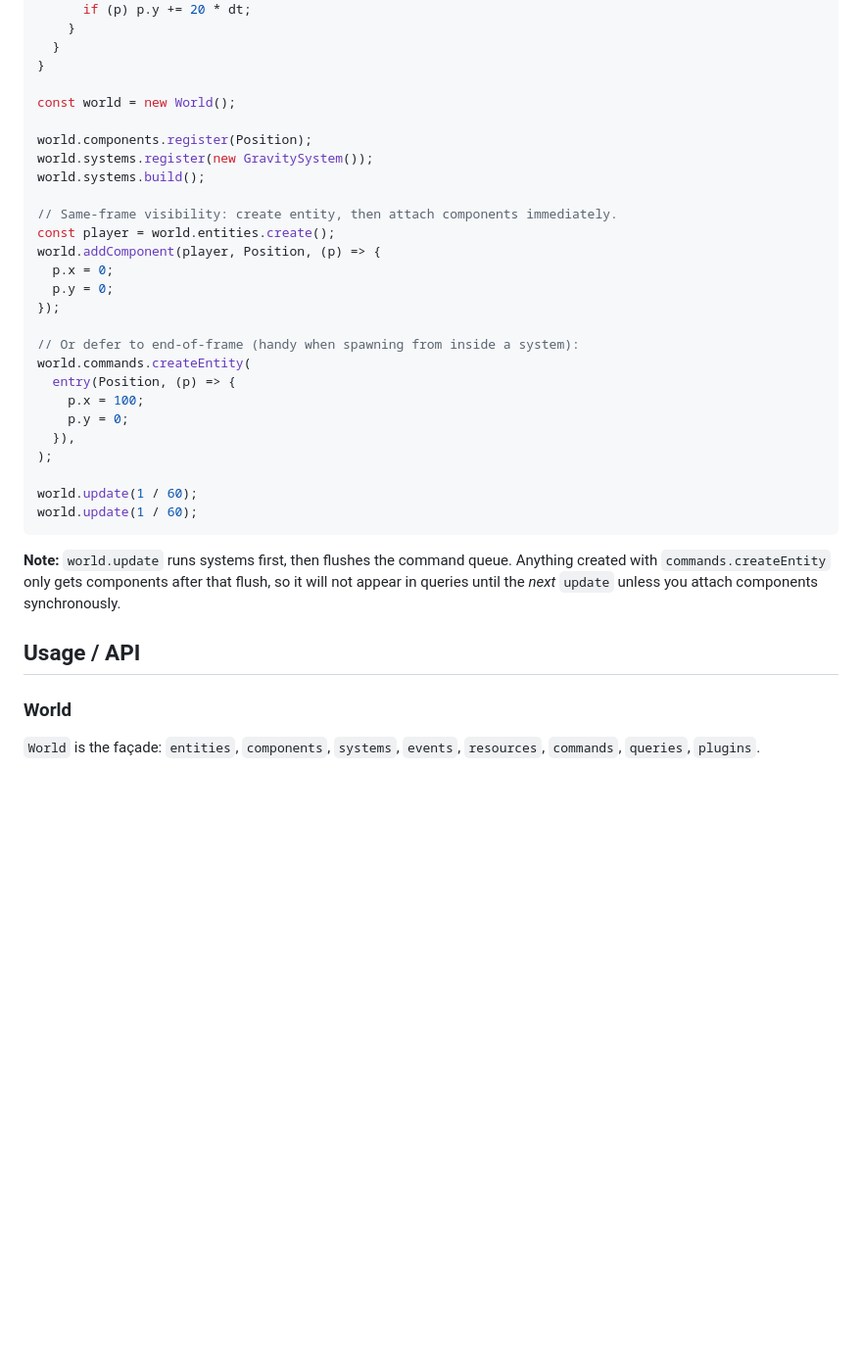
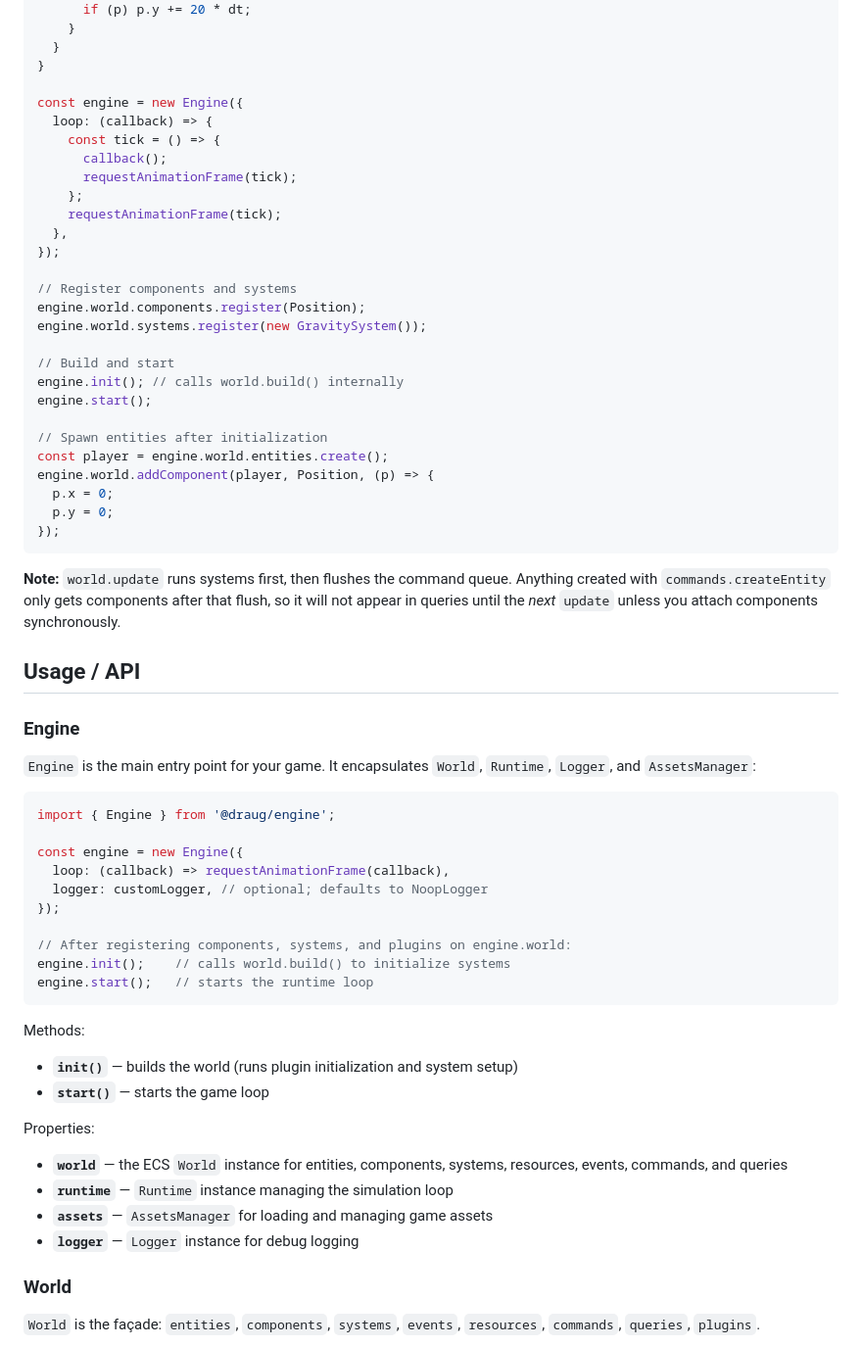
Before and after one commit to yazmeyaa/draug-engine, a Markdown page: packages/engine/README.md, the part around one of its changes. Shown at 98% size. Drawn GitHub-style; blank space fills up the shorter version.

````diff
--- a/packages/engine/README.md
+++ b/packages/engine/README.md
@@ -65,34 +89,62 @@ class GravitySystem extends SystemBase {
   }
 }
 
-const world = new World();
+const engine = new Engine({
+  loop: (callback) => {
+    const tick = () => {
+      callback();
+      requestAnimationFrame(tick);
+    };
+    requestAnimationFrame(tick);
+  },
+});
 
-world.components.register(Position);
-world.systems.register(new GravitySystem());
-world.systems.build();
+// Register components and systems
+engine.world.components.register(Position);
+engine.world.systems.register(new GravitySystem());
 
-// Same-frame visibility: create entity, then attach components immediately.
-const player = world.entities.create();
-world.addComponent(player, Position, (p) => {
+// Build and start
+engine.init(); // calls world.build() internally
+engine.start();
+
+// Spawn entities after initialization
+const player = engine.world.entities.create();
+engine.world.addComponent(player, Position, (p) => {
   p.x = 0;
   p.y = 0;
 });
-
-// Or defer to end-of-frame (handy when spawning from inside a system):
-world.commands.createEntity(
-  entry(Position, (p) => {
-    p.x = 100;
-    p.y = 0;
-  }),
-);
-
-world.update(1 / 60);
-world.update(1 / 60);
 ```
 
 **Note:** `world.update` runs systems first, then flushes the command queue. Anything created with `commands.createEntity` only gets components after that flush, so it will not appear in queries until the *next* `update` unless you attach components synchronously.
 
 ## Usage / API
+
+### Engine
+
+`Engine` is the main entry point for your game. It encapsulates `World`, `Runtime`, `Logger`, and `AssetsManager`:
+
+```typescript
+import { Engine } from '@draug/engine';
+
+const engine = new Engine({
+  loop: (callback) => requestAnimationFrame(callback),
+  logger: customLogger, // optional; defaults to NoopLogger
+});
+
+// After registering components, systems, and plugins on engine.world:
+engine.init();    // calls world.build() to initialize systems
+engine.start();   // starts the runtime loop
+```
+
+Methods:
+- **`init()`** — builds the world (runs plugin initialization and system setup)
+- **`start()`** — starts the game loop
+
+Properties:
+- **`world`** — the ECS `World` instance for entities, components, systems, resources, events, commands, and queries
+- **`runtime`** — `Runtime` instance managing the simulation loop
+- **`assets`** — `AssetsManager` for loading and managing game assets
+- **`logger`** — `Logger` instance for debug logging
 
 ### World
 
````
Also changed, not shown: other parts of packages/engine/README.md (+76 -33 lines).
